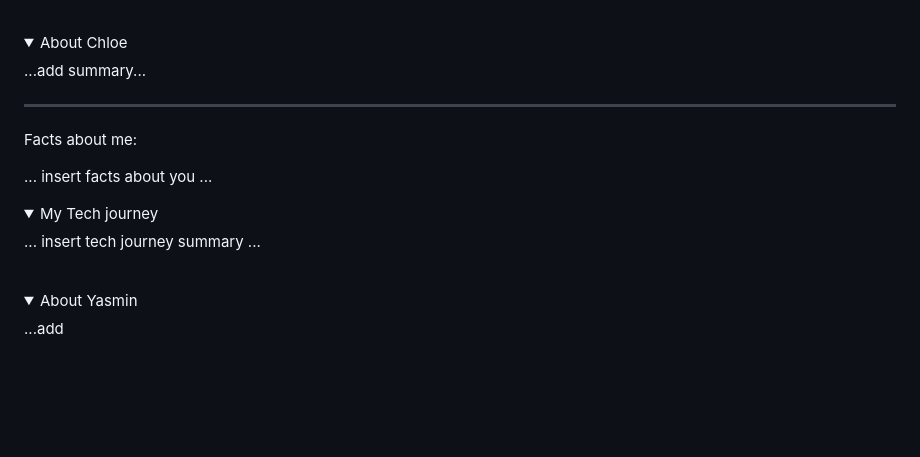
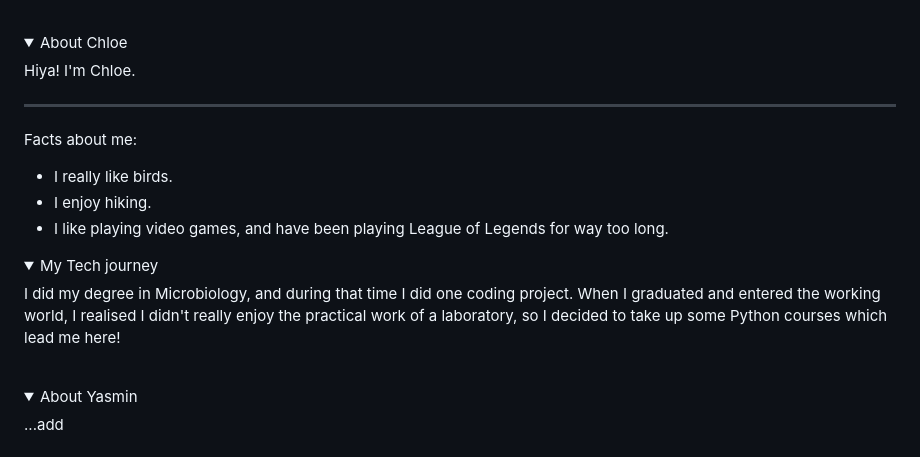
Before and after one commit to ChloeSAPage/DogSpot, a Markdown page: README.md, the part around the change. Drawn GitHub-style; folded sections open; blank space fills up the shorter version.

Commit message:
Add about me section

```diff
--- a/README.md
+++ b/README.md
@@ -35,18 +35,21 @@ and reading basic guides on python. this then developed a passion and made me lo
 &nbsp;
 <details>
 <summary> About Chloe</summary>
-...add summary...
+Hiya! I'm Chloe.
+
 
 ---
 
 Facts about me:
 
-... insert facts about you ...
+- I really like birds.
+- I enjoy hiking.
+- I like playing video games, and have been playing League of Legends for way too long.
 
 <details>
   <summary> My Tech journey </summary>
 
-... insert tech journey summary ...
+I did my degree in Microbiology, and during that time I did one coding project. When I graduated and entered the working world, I realised I didn't really enjoy the practical work of a laboratory, so I decided to take up some Python courses which lead me here!
 
 
 </details>
```
